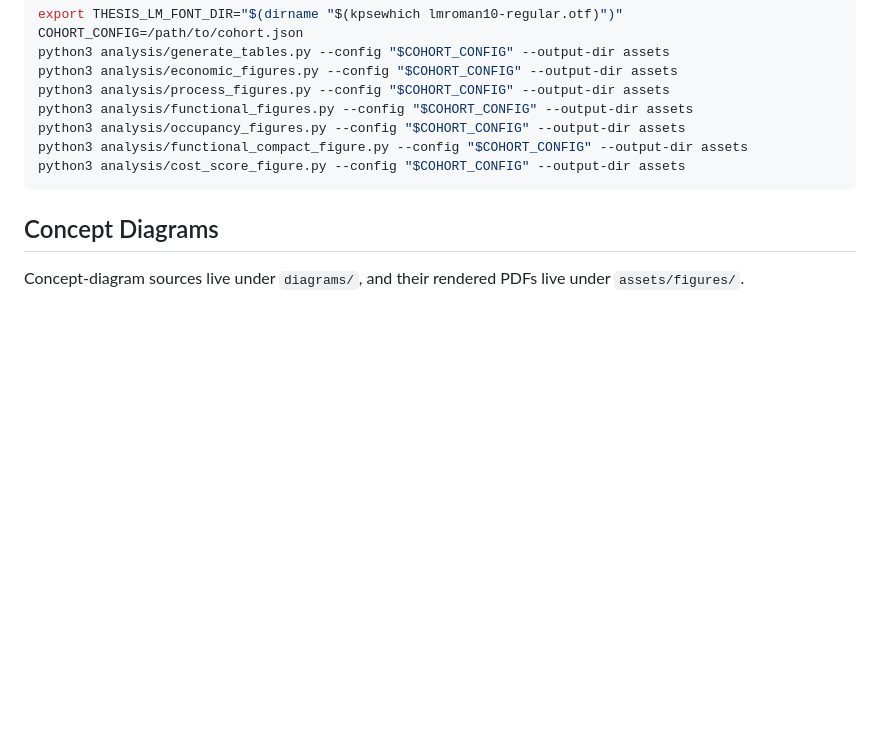
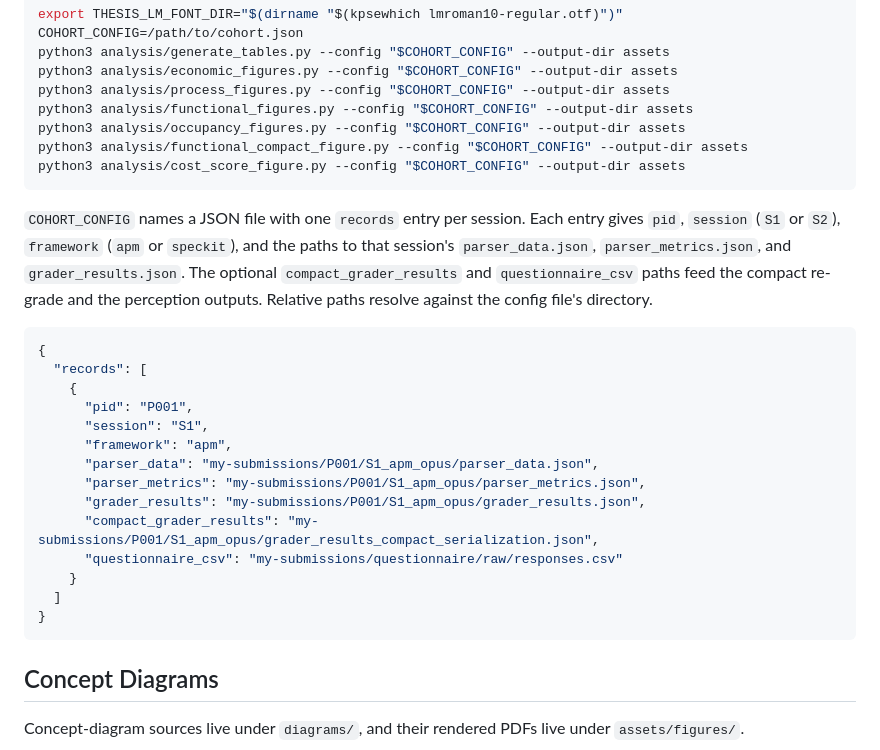
Before and after one commit to sdi2200262/bsc-apm-thesis, a Markdown page: README.md, the part around the change. Rendered like a GitHub page; blank space fills up the shorter version.

Commit message:
chore(readme): document the analysis cohort config

````diff
--- a/README.md
+++ b/README.md
@@ -59,6 +59,25 @@ python3 analysis/functional_compact_figure.py --config "$COHORT_CONFIG" --output
 python3 analysis/cost_score_figure.py --config "$COHORT_CONFIG" --output-dir assets
 ```
 
+`COHORT_CONFIG` names a JSON file with one `records` entry per session. Each entry gives `pid`, `session` (`S1` or `S2`), `framework` (`apm` or `speckit`), and the paths to that session's `parser_data.json`, `parser_metrics.json`, and `grader_results.json`. The optional `compact_grader_results` and `questionnaire_csv` paths feed the compact re-grade and the perception outputs. Relative paths resolve against the config file's directory.
+
+```json
+{
+  "records": [
+    {
+      "pid": "P001",
+      "session": "S1",
+      "framework": "apm",
+      "parser_data": "my-submissions/P001/S1_apm_opus/parser_data.json",
+      "parser_metrics": "my-submissions/P001/S1_apm_opus/parser_metrics.json",
+      "grader_results": "my-submissions/P001/S1_apm_opus/grader_results.json",
+      "compact_grader_results": "my-submissions/P001/S1_apm_opus/grader_results_compact_serialization.json",
+      "questionnaire_csv": "my-submissions/questionnaire/raw/responses.csv"
+    }
+  ]
+}
+```
+
 ## Concept Diagrams
 
 Concept-diagram sources live under `diagrams/`, and their rendered PDFs live under `assets/figures/`.
````
